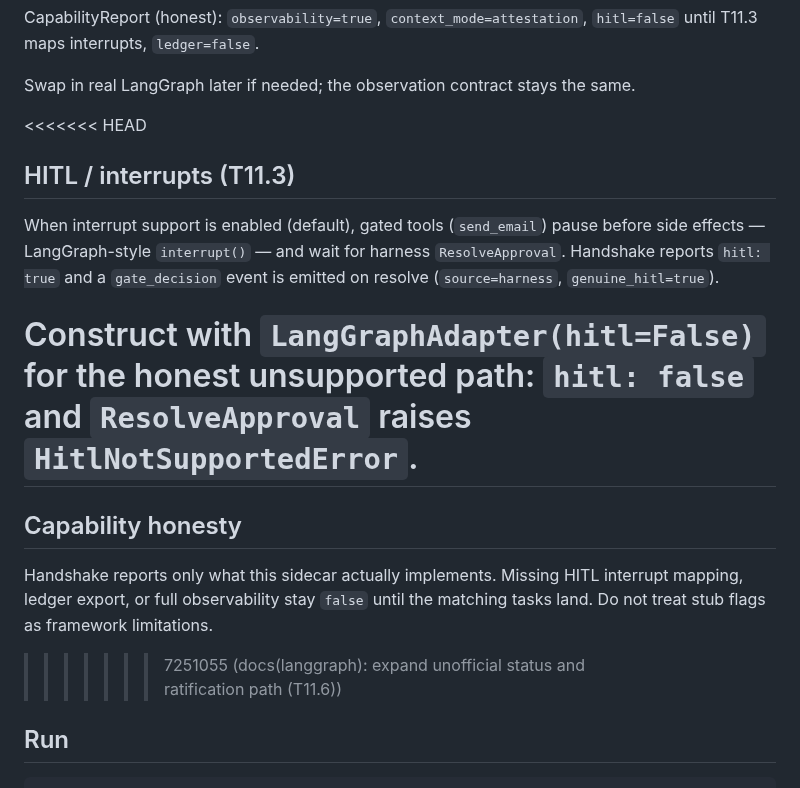
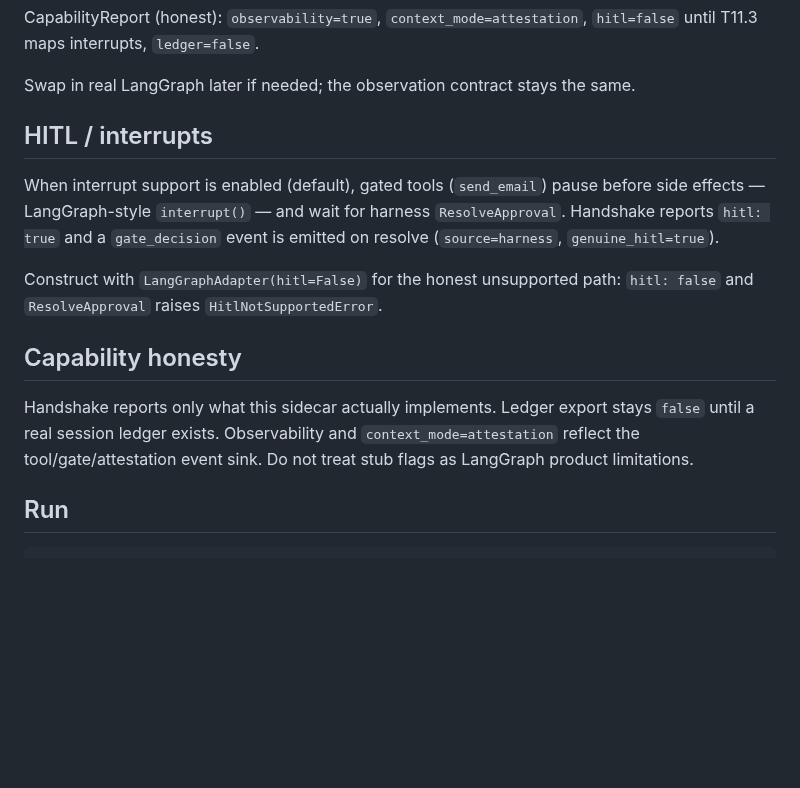
Before and after one commit to agentgavel/agentgavel, a Markdown page: adapters/langgraph/README.md, the part around the change. Drawn GitHub-style; blank space fills up the shorter version.

Commit message:
docs(langgraph): fold HITL notes into unofficial README (T11.6)

```diff
--- a/adapters/langgraph/README.md
+++ b/adapters/langgraph/README.md
@@ -44,8 +44,7 @@ CapabilityReport (honest): `observability=true`, `context_mode=attestation`,
 Swap in real LangGraph later if needed; the observation contract stays
 the same.
 
-<<<<<<< HEAD
-## HITL / interrupts (T11.3)
+## HITL / interrupts
 
 When interrupt support is enabled (default), gated tools (`send_email`)
 pause before side effects — LangGraph-style `interrupt()` — and wait for
@@ -55,14 +54,13 @@ harness `ResolveApproval`. Handshake reports `hitl: true` and a
 
 Construct with `LangGraphAdapter(hitl=False)` for the honest unsupported
 path: `hitl: false` and `ResolveApproval` raises `HitlNotSupportedError`.
-=======
+
 ## Capability honesty
 
-Handshake reports only what this sidecar actually implements. Missing
-HITL interrupt mapping, ledger export, or full observability stay
-`false` until the matching tasks land. Do not treat stub flags as
-framework limitations.
->>>>>>> 7251055 (docs(langgraph): expand unofficial status and ratification path (T11.6))
+Handshake reports only what this sidecar actually implements. Ledger
+export stays `false` until a real session ledger exists. Observability and
+`context_mode=attestation` reflect the tool/gate/attestation event sink.
+Do not treat stub flags as LangGraph product limitations.
 
 ## Run
 
```
